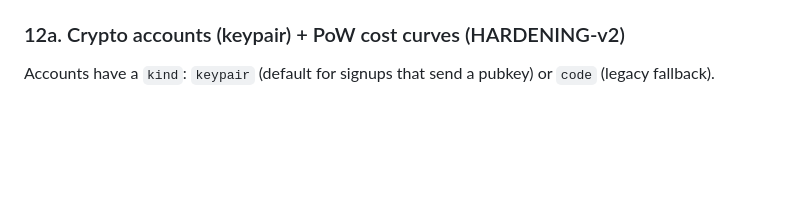
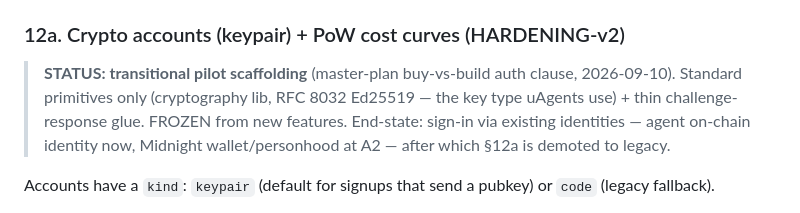
Before and after one commit to everlist-hq/everlist, a Markdown page: everlist/SPEC.md, the part around the change. Rendered like a GitHub page; blank space fills up the shorter version.

Commit message:
docs: mark §12a auth as transitional scaffolding (buy-vs-build auth clause)

```diff
--- a/everlist/SPEC.md
+++ b/everlist/SPEC.md
@@ -142,6 +142,11 @@ Event-sourced: one append per escrow transition (booking→HELD; confirm→RELEA
 
 ### 12a. Crypto accounts (keypair) + PoW cost curves (HARDENING-v2)
 
+> **STATUS: transitional pilot scaffolding** (master-plan buy-vs-build auth clause, 2026-09-10).
+> Standard primitives only (cryptography lib, RFC 8032 Ed25519 — the key type uAgents use) + thin
+> challenge-response glue. FROZEN from new features. End-state: sign-in via existing identities —
+> agent on-chain identity now, Midnight wallet/personhood at A2 — after which §12a is demoted to legacy.
+
 Accounts have a `kind`: `keypair` (default for signups that send a pubkey) or `code` (legacy fallback).
 
 - **Keypair accounts**: the client generates an Ed25519 seed locally; the hub stores ONLY the 32-byte
```
